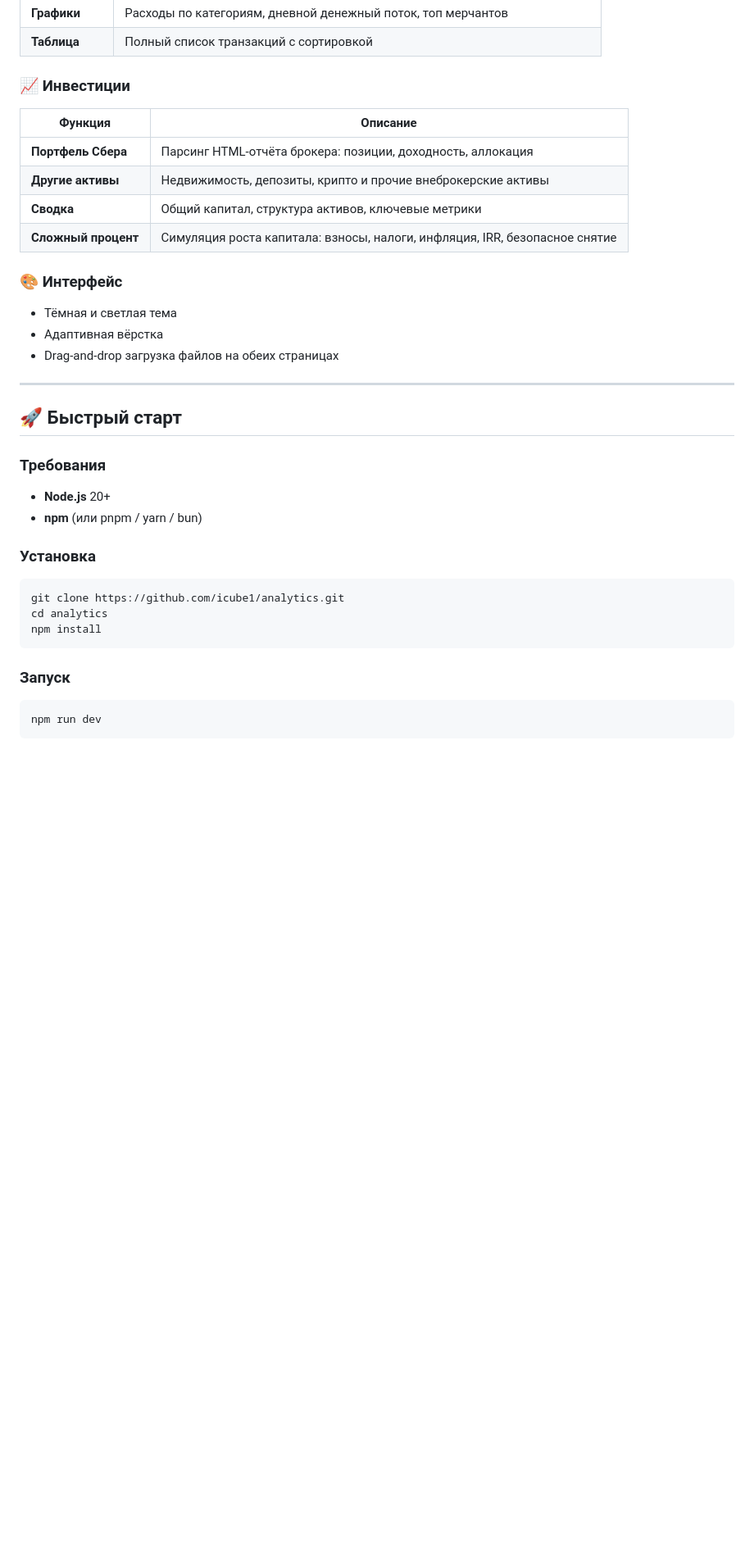
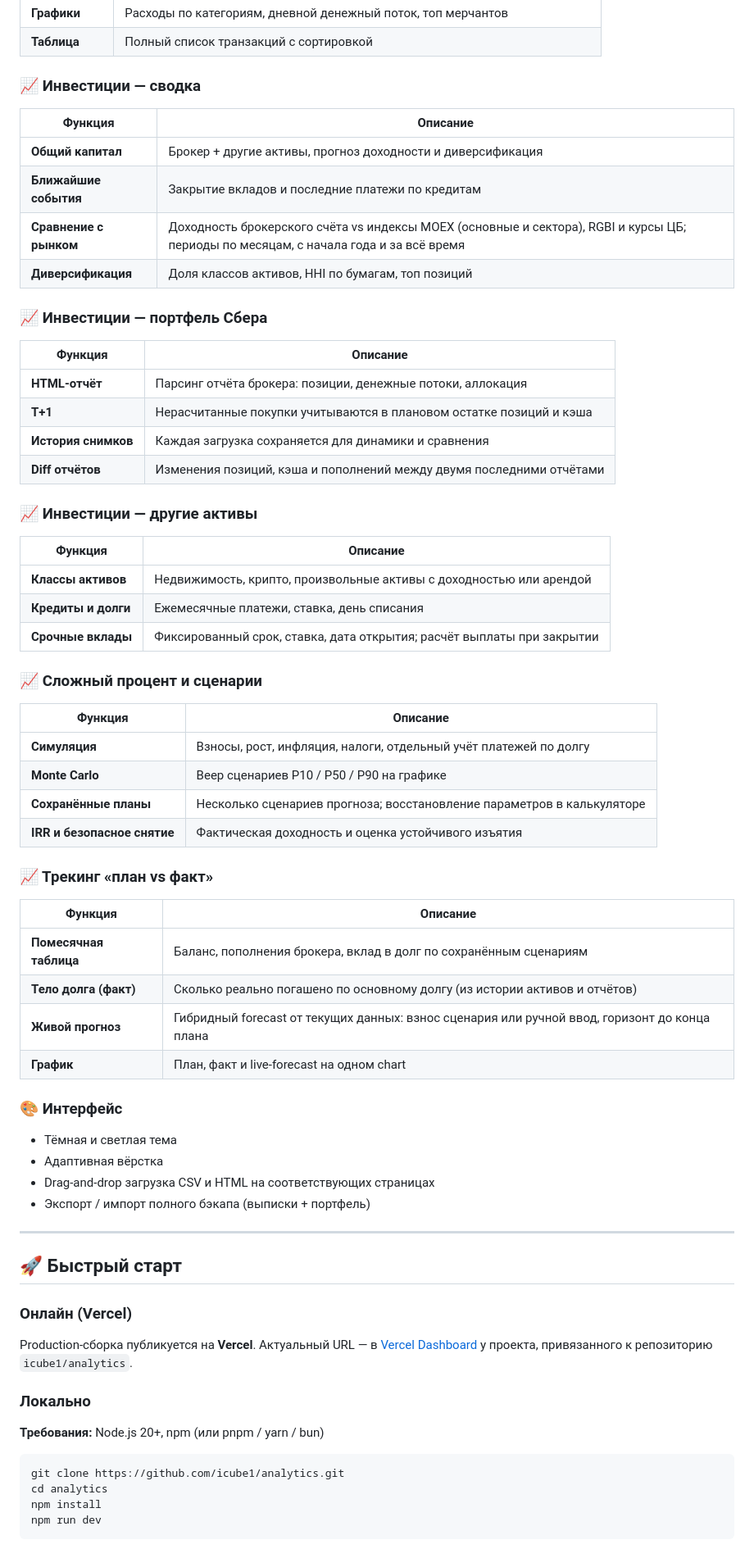
Before and after one commit to icube1/analytics, a Markdown page: README.md, the part around one of its changes. Shown at 82% size. GitHub-like rendering; blank space fills up the shorter version.

Commit message:
Update README with new investment features and Vercel deployment
Co-authored-by: icube1 <icube1@users.noreply.github.com>

````diff
--- a/README.md
+++ b/README.md
@@ -35,41 +35,73 @@
 | **Графики** | Расходы по категориям, дневной денежный поток, топ мерчантов |
 | **Таблица** | Полный список транзакций с сортировкой |
 
-### 📈 Инвестиции
+### 📈 Инвестиции — сводка
 
 | Функция | Описание |
 |--------|----------|
-| **Портфель Сбера** | Парсинг HTML-отчёта брокера: позиции, доходность, аллокация |
-| **Другие активы** | Недвижимость, депозиты, крипто и прочие внеброкерские активы |
-| **Сводка** | Общий капитал, структура активов, ключевые метрики |
-| **Сложный процент** | Симуляция роста капитала: взносы, налоги, инфляция, IRR, безопасное снятие |
+| **Общий капитал** | Брокер + другие активы, прогноз доходности и диверсификация |
+| **Ближайшие события** | Закрытие вкладов и последние платежи по кредитам |
+| **Сравнение с рынком** | Доходность брокерского счёта vs индексы MOEX (основные и сектора), RGBI и курсы ЦБ; периоды по месяцам, с начала года и за всё время |
+| **Диверсификация** | Доля классов активов, HHI по бумагам, топ позиций |
+
+### 📈 Инвестиции — портфель Сбера
+
+| Функция | Описание |
+|--------|----------|
+| **HTML-отчёт** | Парсинг отчёта брокера: позиции, денежные потоки, аллокация |
+| **T+1** | Нерасчитанные покупки учитываются в плановом остатке позиций и кэша |
+| **История снимков** | Каждая загрузка сохраняется для динамики и сравнения |
+| **Diff отчётов** | Изменения позиций, кэша и пополнений между двумя последними отчётами |
+
+### 📈 Инвестиции — другие активы
+
+| Функция | Описание |
+|--------|----------|
+| **Классы активов** | Недвижимость, крипто, произвольные активы с доходностью или арендой |
+| **Кредиты и долги** | Ежемесячные платежи, ставка, день списания |
+| **Срочные вклады** | Фиксированный срок, ставка, дата открытия; расчёт выплаты при закрытии |
+
+### 📈 Сложный процент и сценарии
+
+| Функция | Описание |
+|--------|----------|
+| **Симуляция** | Взносы, рост, инфляция, налоги, отдельный учёт платежей по долгу |
+| **Monte Carlo** | Веер сценариев P10 / P50 / P90 на графике |
+| **Сохранённые планы** | Несколько сценариев прогноза; восстановление параметров в калькуляторе |
+| **IRR и безопасное снятие** | Фактическая доходность и оценка устойчивого изъятия |
+
+### 📈 Трекинг «план vs факт»
+
+| Функция | Описание |
+|--------|----------|
+| **Помесячная таблица** | Баланс, пополнения брокера, вклад в долг по сохранённым сценариям |
+| **Тело долга (факт)** | Сколько реально погашено по основному долгу (из истории активов и отчётов) |
+| **Живой прогноз** | Гибридный forecast от текущих данных: взнос сценария или ручной ввод, горизонт до конца плана |
+| **График** | План, факт и live-forecast на одном chart |
 
 ### 🎨 Интерфейс
 
 - Тёмная и светлая тема
 - Адаптивная вёрстка
-- Drag-and-drop загрузка файлов на обеих страницах
+- Drag-and-drop загрузка CSV и HTML на соответствующих страницах
+- Экспорт / импорт полного бэкапа (выписки + портфель)
 
 ---
 
 ## 🚀 Быстрый старт
 
-### Требования
+### Онлайн (Vercel)
 
-- **Node.js** 20+
-- **npm** (или pnpm / yarn / bun)
+Production-сборка публикуется на **Vercel**. Актуальный URL — в [Vercel Dashboard](https://vercel.com/dashboard) у проекта, привязанного к репозиторию `icube1/analytics`.
 
-### Установка
+### Локально
+
+**Требования:** Node.js 20+, npm (или pnpm / yarn / bun)
 
 ```bash
 git clone https://github.com/icube1/analytics.git
 cd analytics
 npm install
-```
-
-### Запуск
-
-```bash
 npm run dev
 ```
 
````
Also changed, not shown: other parts of README.md (+32 -22 lines).
